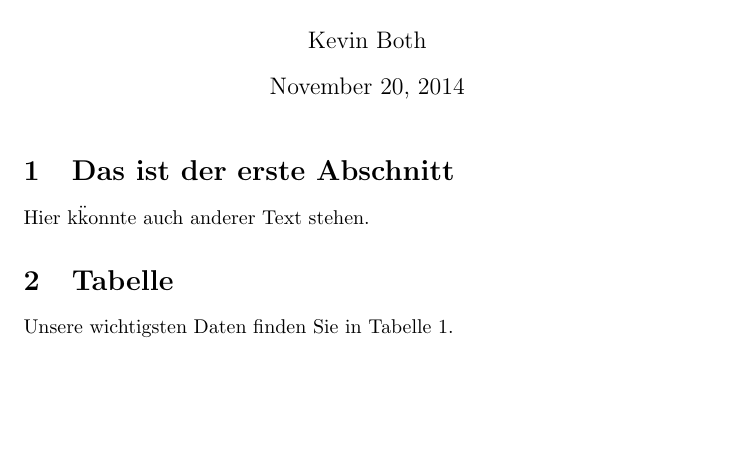
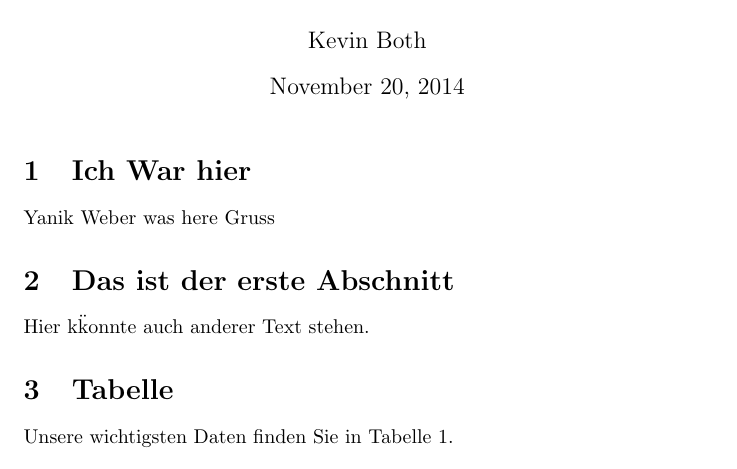
Before and after one commit to botkev00/Uebung3, a LaTeX document (u5_kevinboth/u5b .tex): part of the page, cut so that both start at the same text, the shorter picture padded with empty space. Compiled offline with pdfLaTeX.

Commit message:
Update u5b .tex

```diff
--- a/u5_kevinboth/u5b .tex
+++ b/u5_kevinboth/u5b .tex
@@ -4,6 +4,9 @@
 
 \begin{document}
 \maketitle
+\section {Ich War hier}
+Yanik Weber was here
+Gruss
 
 \section{Das ist der erste Abschnitt}
 Hier k\"konnte auch anderer Text stehen.
```
